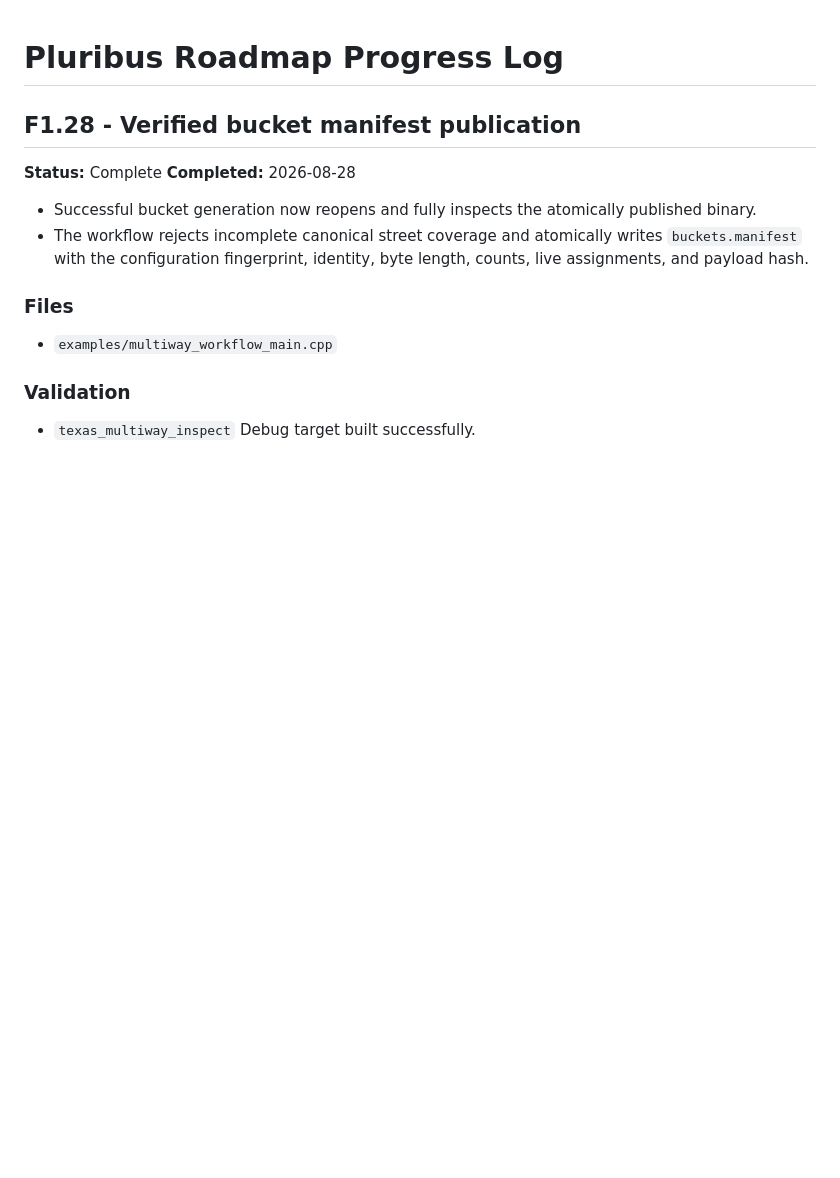
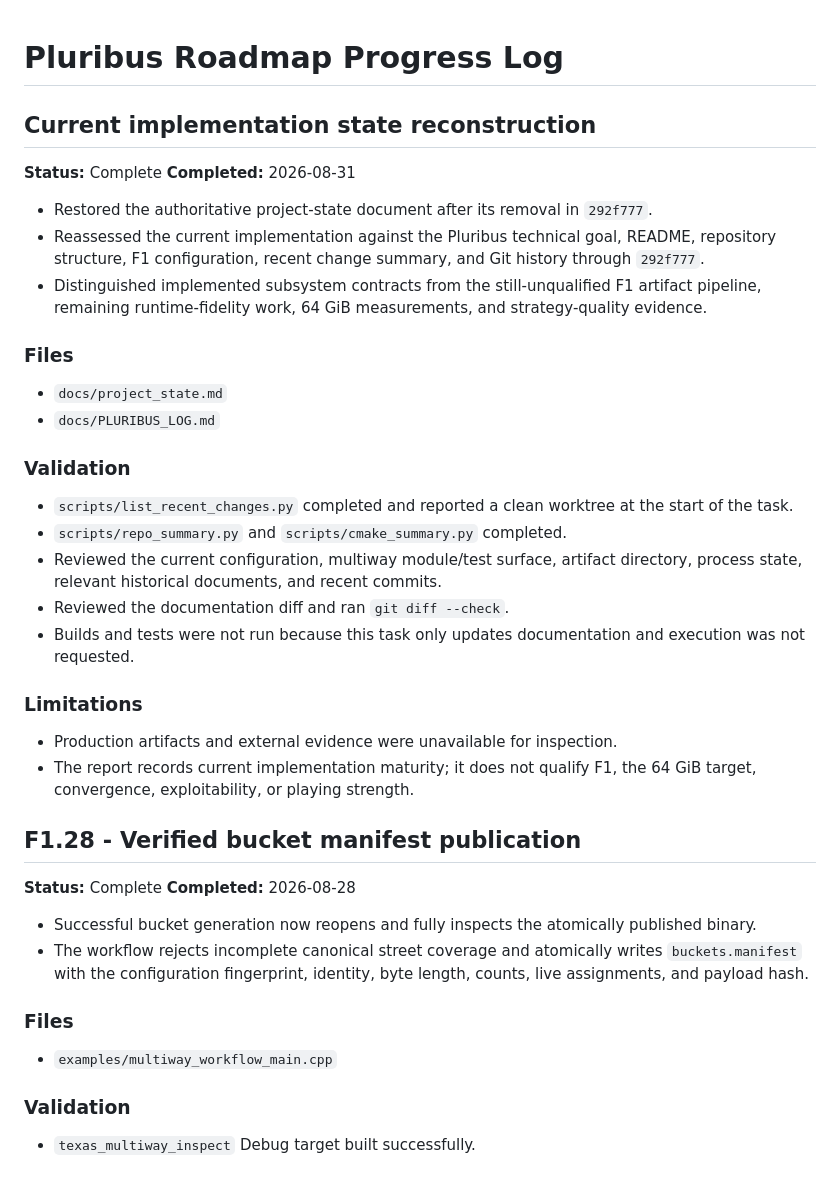
Before and after one commit to ArtemIyX/TexasSolverLib, a Markdown page: docs/PLURIBUS_LOG.md, the part around the change. GitHub-like rendering; blank space fills up the shorter version.

Commit message:
Actual project state

```diff
--- a/docs/PLURIBUS_LOG.md
+++ b/docs/PLURIBUS_LOG.md
@@ -1,4 +1,40 @@
 # Pluribus Roadmap Progress Log
+
+## Current implementation state reconstruction
+
+**Status:** Complete
+**Completed:** 2026-08-31
+
+- Restored the authoritative project-state document after its removal in
+  `292f777`.
+- Reassessed the current implementation against the Pluribus technical goal,
+  README, repository structure, F1 configuration, recent change summary, and
+  Git history through `292f777`.
+- Distinguished implemented subsystem contracts from the still-unqualified F1
+  artifact pipeline, remaining runtime-fidelity work, 64 GiB measurements, and
+  strategy-quality evidence.
+
+### Files
+
+- `docs/project_state.md`
+- `docs/PLURIBUS_LOG.md`
+
+### Validation
+
+- `scripts/list_recent_changes.py` completed and reported a clean worktree at
+  the start of the task.
+- `scripts/repo_summary.py` and `scripts/cmake_summary.py` completed.
+- Reviewed the current configuration, multiway module/test surface, artifact
+  directory, process state, relevant historical documents, and recent commits.
+- Reviewed the documentation diff and ran `git diff --check`.
+- Builds and tests were not run because this task only updates documentation
+  and execution was not requested.
+
+### Limitations
+
+- Production artifacts and external evidence were unavailable for inspection.
+- The report records current implementation maturity; it does not qualify F1,
+  the 64 GiB target, convergence, exploitability, or playing strength.
 
 ## F1.28 - Verified bucket manifest publication
 
```
Also changed, not shown: docs/project_state.md (added, +234 -0 lines).
